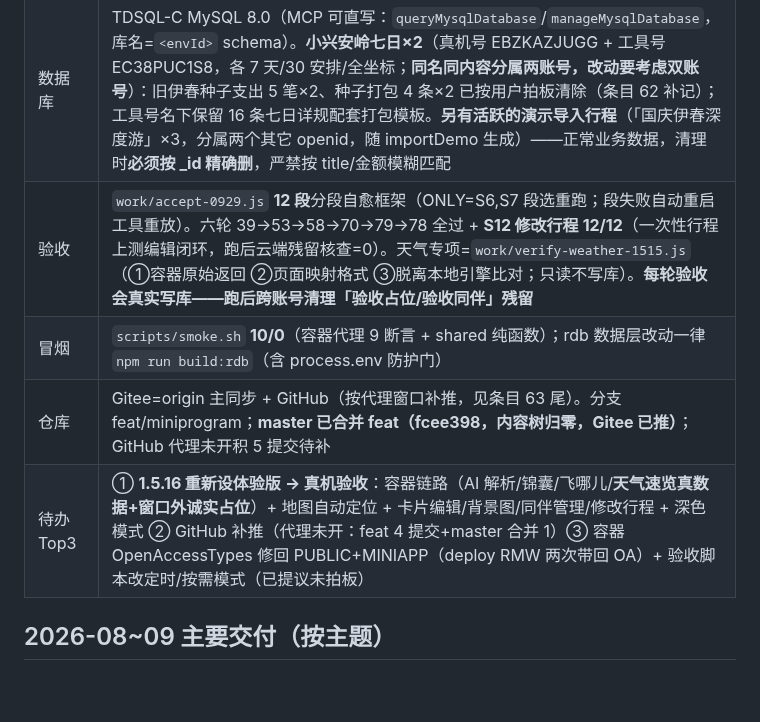
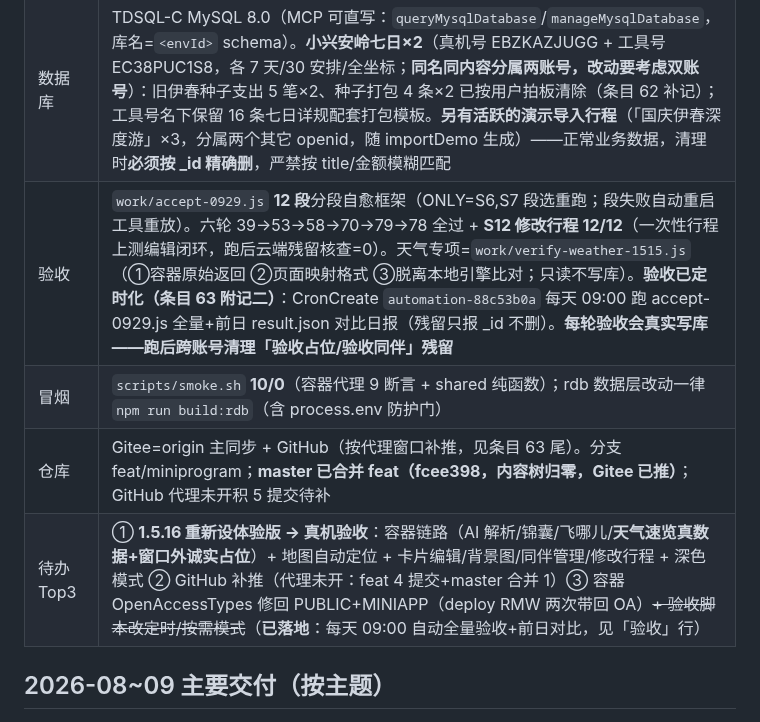
Before and after one commit to icecolaa/go-trip, a Markdown page: docs/HANDOFF.md, the part around the change. Drawn GitHub-style; blank space fills up the shorter version.

Commit message:
docs: 验收定时化落地（条目 63 附记二）——CronCreate automation-88c53b0a 每天 09:00 全量验收+前日 result.json 对比日报，残留只报 _id；待办③ 验收脚本定时化划线完成

```diff
--- a/docs/HANDOFF.md
+++ b/docs/HANDOFF.md
@@ -25,10 +25,10 @@
 | **架构（原生化完成）** | 小程序 `@cloudbase/wx-cloud-client-sdk` models.*（openid 行级隔离）+ `utils/api.js` callContainer（**必须带 X-WX-SERVICE 头**，条目 60 P0）；容器=无状态代理（AI/飞哪儿/POI/天气/编码）。设计/映射/进度在 `docs/native-migration.md` |
 | 小程序 | **1.5.16 已上传，需重新设为体验版**（发布主体=miniprogram-app 原生 21 页；Taro 版冻结在 miniprogram/）。**1.5.3→1.5.16 版本线见条目 61/62/63**（…/修改行程/深色修复两轮/我的页品牌栏/首页封面同步+分享+九宫格统一/**天气速览接真数据+诚实占位根除假数据**） |
 | 数据库 | TDSQL-C MySQL 8.0（MCP 可直写：`queryMysqlDatabase`/`manageMysqlDatabase`，库名=`<envId>` schema）。**小兴安岭七日×2**（真机号 EBZKAZJUGG + 工具号 EC38PUC1S8，各 7 天/30 安排/全坐标；**同名同内容分属两账号，改动要考虑双账号**）：旧伊春种子支出 5 笔×2、种子打包 4 条×2 已按用户拍板清除（条目 62 补记）；工具号名下保留 16 条七日详规配套打包模板。**另有活跃的演示导入行程**（「国庆伊春深度游」×3，分属两个其它 openid，随 importDemo 生成）——正常业务数据，清理时**必须按 _id 精确删**，严禁按 title/金额模糊匹配 |
-| 验收 | `work/accept-0929.js` **12 段**分段自愈框架（ONLY=S6,S7 段选重跑；段失败自动重启工具重放）。六轮 39→53→58→70→79→78 全过 + **S12 修改行程 12/12**（一次性行程上测编辑闭环，跑后云端残留核查=0）。天气专项=`work/verify-weather-1515.js`（①容器原始返回 ②页面映射格式 ③脱离本地引擎比对；只读不写库）。**每轮验收会真实写库——跑后跨账号清理「验收占位/验收同伴」残留** |
+| 验收 | `work/accept-0929.js` **12 段**分段自愈框架（ONLY=S6,S7 段选重跑；段失败自动重启工具重放）。六轮 39→53→58→70→79→78 全过 + **S12 修改行程 12/12**（一次性行程上测编辑闭环，跑后云端残留核查=0）。天气专项=`work/verify-weather-1515.js`（①容器原始返回 ②页面映射格式 ③脱离本地引擎比对；只读不写库）。**验收已定时化（条目 63 附记二）**：CronCreate `automation-88c53b0a` 每天 09:00 跑 accept-0929.js 全量+前日 result.json 对比日报（残留只报 _id 不删）。**每轮验收会真实写库——跑后跨账号清理「验收占位/验收同伴」残留** |
 | 冒烟 | `scripts/smoke.sh` **10/0**（容器代理 9 断言 + shared 纯函数）；rdb 数据层改动一律 `npm run build:rdb`（含 process.env 防护门） |
 | 仓库 | Gitee=origin 主同步 + GitHub（按代理窗口补推，见条目 63 尾）。分支 feat/miniprogram；**master 已合并 feat（fcee398，内容树归零，Gitee 已推）**；GitHub 代理未开积 5 提交待补 |
-| 待办 Top3 | ① **1.5.16 重新设体验版 → 真机验收**：容器链路（AI 解析/锦囊/飞哪儿/**天气速览真数据+窗口外诚实占位**）+ 地图自动定位 + 卡片编辑/背景图/同伴管理/修改行程 + 深色模式 ② GitHub 补推（代理未开：feat 4 提交+master 合并 1）③ 容器 OpenAccessTypes 修回 PUBLIC+MINIAPP（deploy RMW 两次带回 OA）+ 验收脚本改定时/按需模式（已提议未拍板） |
+| 待办 Top3 | ① **1.5.16 重新设体验版 → 真机验收**：容器链路（AI 解析/锦囊/飞哪儿/**天气速览真数据+窗口外诚实占位**）+ 地图自动定位 + 卡片编辑/背景图/同伴管理/修改行程 + 深色模式 ② GitHub 补推（代理未开：feat 4 提交+master 合并 1）③ 容器 OpenAccessTypes 修回 PUBLIC+MINIAPP（deploy RMW 两次带回 OA）~~+ 验收脚本改定时/按需模式~~（**已落地**：每天 09:00 自动全量验收+前日对比，见「验收」行） |
 
 ## 2026-08~09 主要交付（按主题）
 
```
